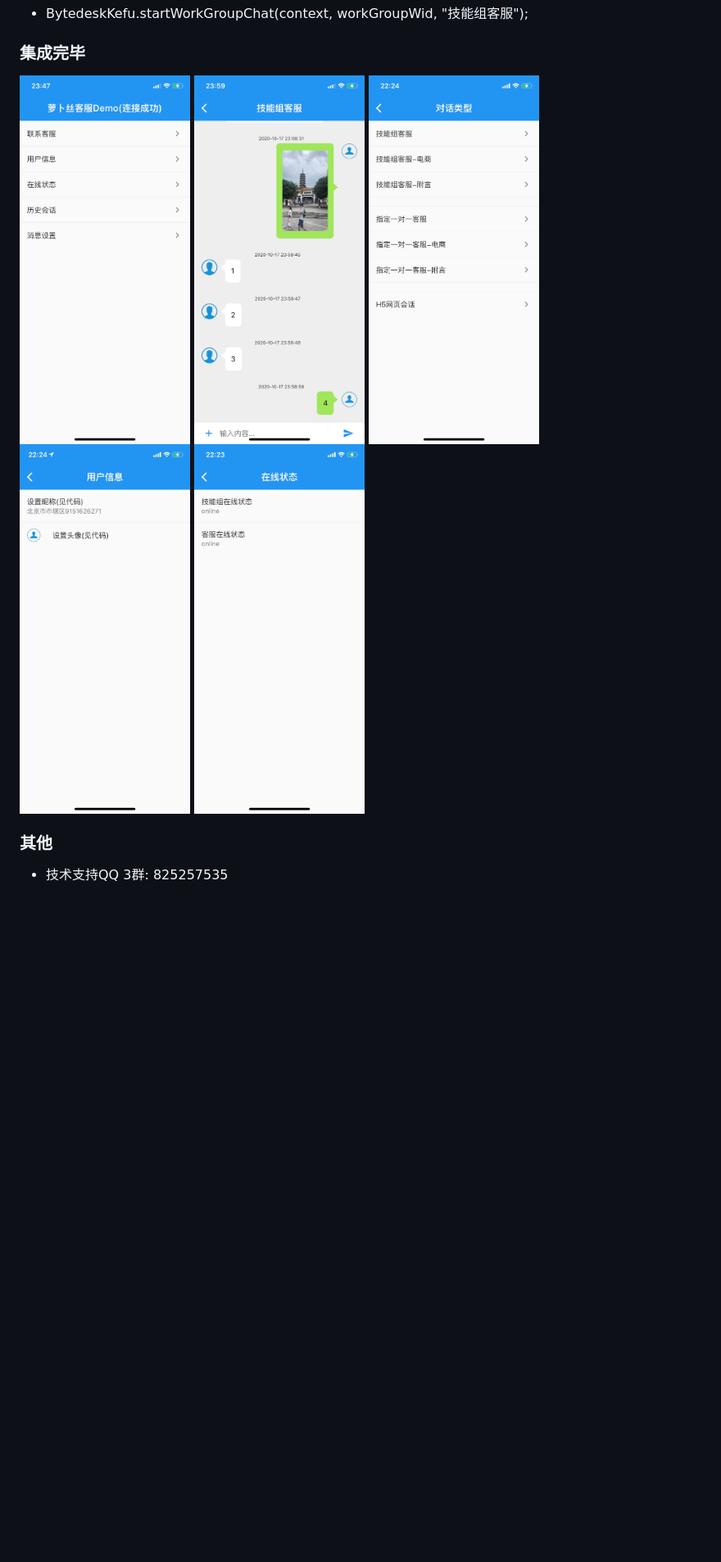
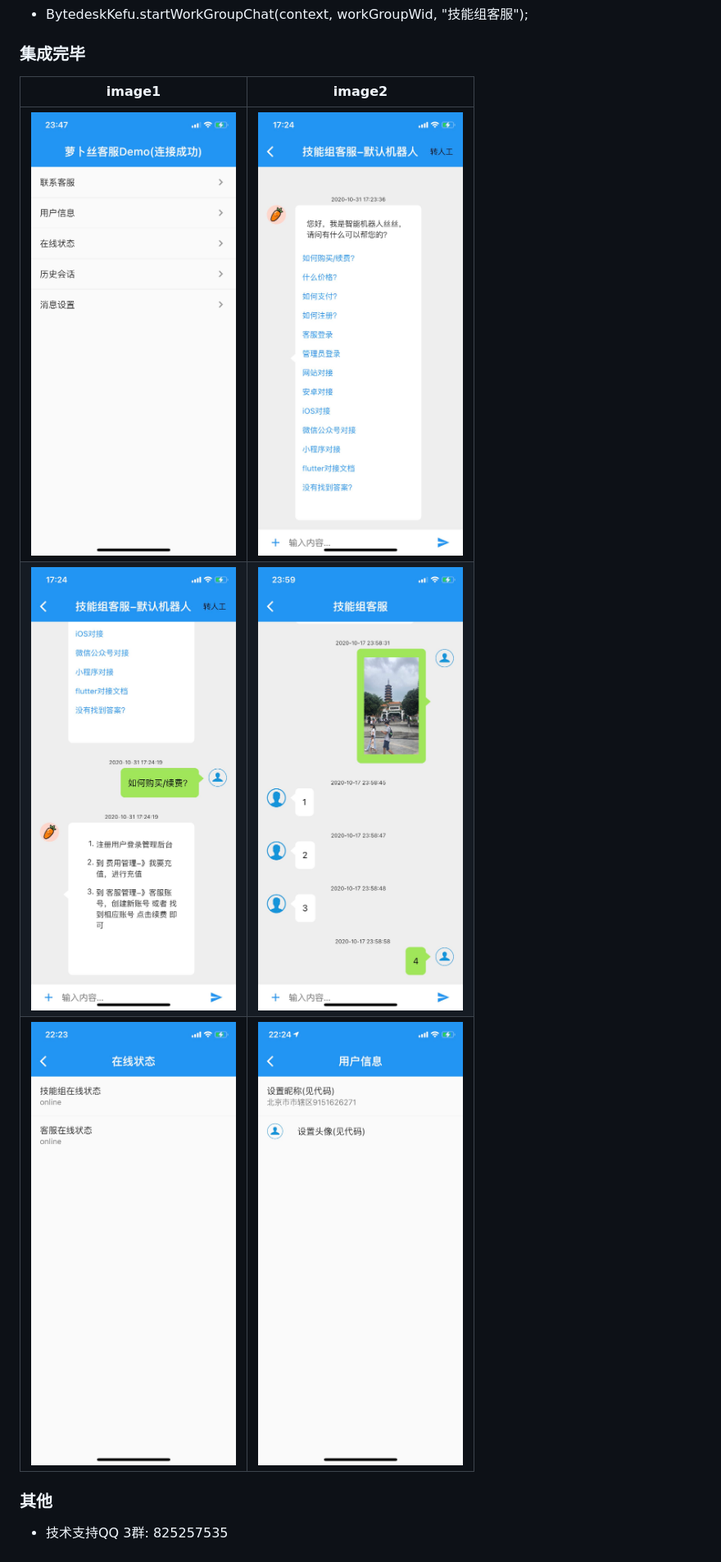
Before and after one commit to Bytedesk/bytedesk-flutter, a Markdown page: README.md, the part around the change printed below. Shown: that part at 82% size. GitHub-like rendering; pictures changed too: chat_type.jpeg, robot.jpeg (added), robot2.jpeg (added); blank space fills up the shorter version.

```diff
--- a/README.md
+++ b/README.md
@@ -38,11 +41,11 @@
 
 ### 集成完毕
 
-<img src="./home.jpeg" width="25%" height="25%"/>
-<img src="./chat.jpeg" width="25%" height="25%"/>
-<img src="./chat_type.jpeg" width="25%" height="25%"/>
-<img src="./userinfo.jpeg" width="25%" height="25%"/>
-<img src="./status.jpeg" width="25%" height="25%"/>
+| image1 | image2 |
+| :----------: | :----------: |
+| <img src="./home.jpeg" width="250"> | <img src="./robot.jpeg" width="250"> |
+| <img src="./robot2.jpeg" width="250"> | <img src="./chat.jpeg" width="250"> |
+|<img src="./status.jpeg" width="250"> |<img src="./userinfo.jpeg" width="250"> |
 
 ### 其他
 
```
Also changed, not shown: other parts of README.md (+5 -2 lines).
